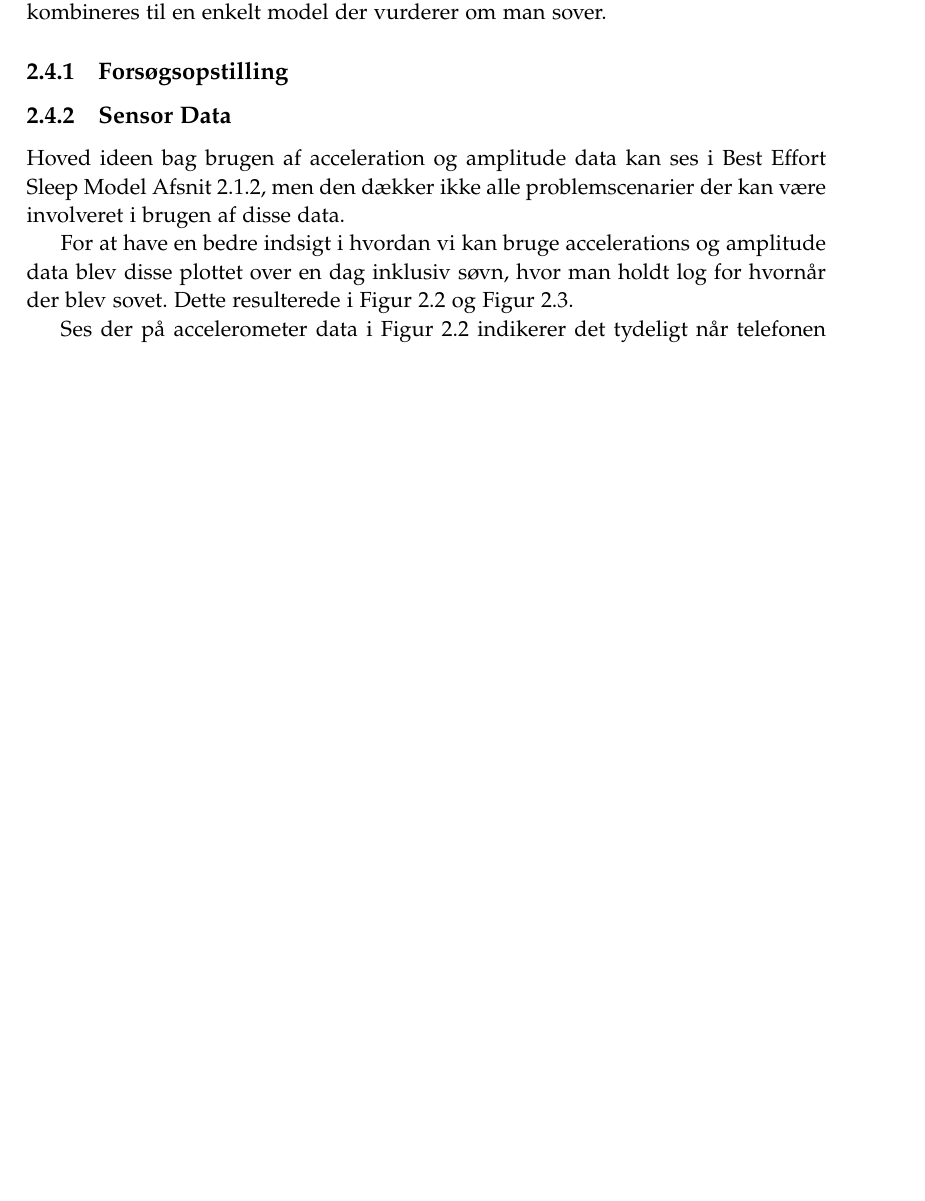
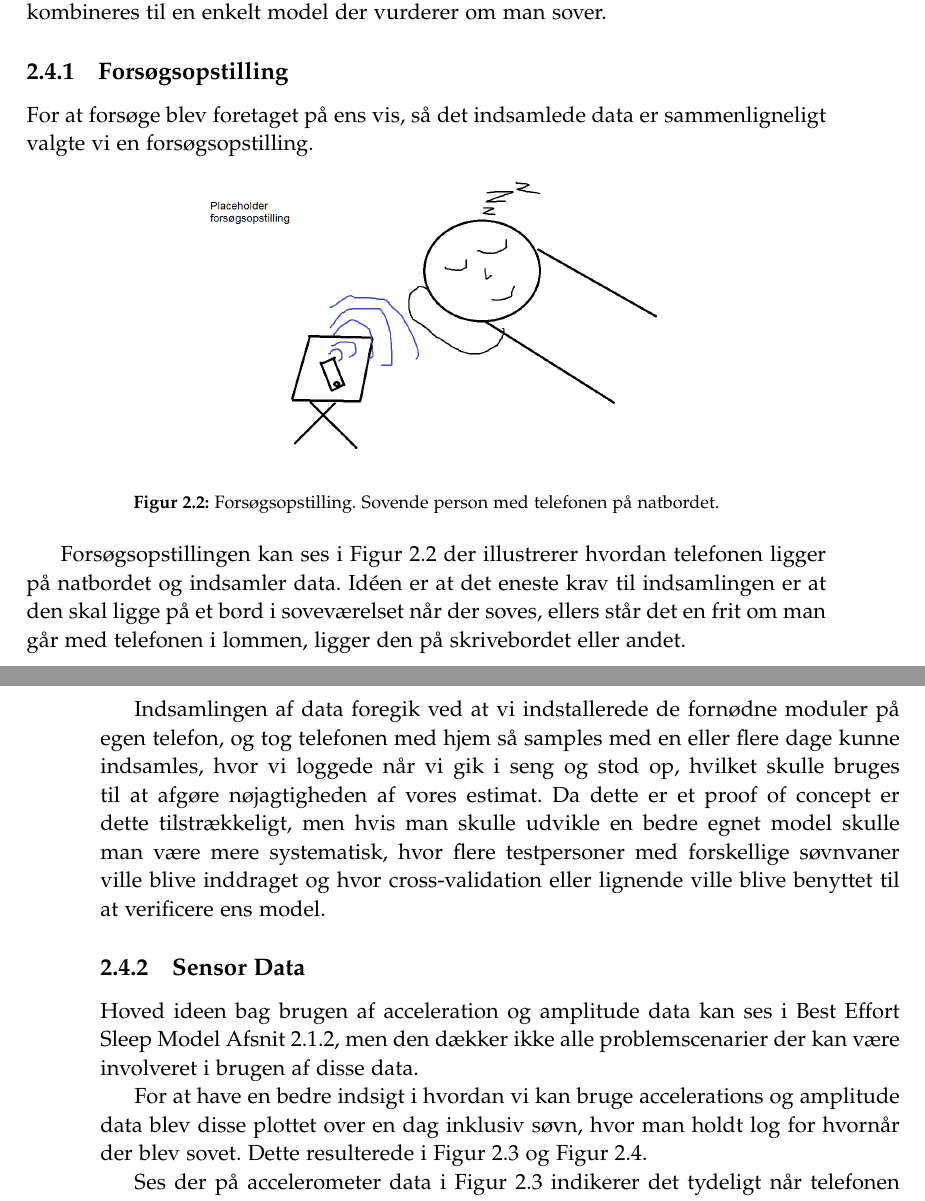
Before and after one commit to lgrave11/P8-Report, a LaTeX thesis (Report/master.tex, which reads Report/indhold/soevn/proof_of_concept.tex): part of page 17 of 40 before the commit and two parts of pages 17 and 18 of 40 after it, the two joined at a grey line, cut so that both start at the same text, the shorter picture padded with empty space. Compiled offline with pdfLaTeX; a LaTeX package or settings file that is missing is left out.

Commit message:
forsøgsopstilling samt placeholder billede

```diff
--- a/Report/indhold/soevn/proof_of_concept.tex
+++ b/Report/indhold/soevn/proof_of_concept.tex
@@ -4,6 +4,23 @@ Der vil dog kun tages udgangspunkt i de sensorer der har fået givet en høj koe
 Disse to data typer kombineres til en enkelt model der vurderer om man sover.
 
 \subsection{Forsøgsopstilling}
+%Disposition:
+%Billede af opstilling
+%Bare tage med hjem og sove
+%Flere forsøg og systematisk tilgang kunne være brugt og skulle gøres hvis det ikke bare var proof of concept.
+For at forsøge blev foretaget på ens vis, så det indsamlede data er sammenligneligt valgte vi en forsøgsopstilling.
+\begin{figure}[h]
+	\centering
+	\includegraphics[scale=0.3]{forsoegsopstilling}
+	\caption{Forsøgsopstilling. Sovende person med telefonen på natbordet.}
+	\label{fig:forsoegopstillings}
+\end{figure}
+
+Forsøgsopstillingen kan ses i \cref{fig:forsoegopstillings} der illustrerer hvordan telefonen ligger på natbordet og indsamler data.
+Idéen er at det eneste krav til indsamlingen er at den skal ligge på et bord i soveværelset når der soves, ellers står det en frit om man går med telefonen i lommen, ligger den på skrivebordet eller andet.
+
+Indsamlingen af data foregik ved at vi indstallerede de fornødne moduler på egen telefon, og tog telefonen med hjem så samples med en eller flere dage kunne indsamles, hvor vi loggede når vi gik i seng og stod op, hvilket skulle bruges til at afgøre nøjagtigheden af vores estimat.
+Da dette er et proof of concept er dette tilstrækkeligt, men hvis man skulle udvikle en bedre egnet model skulle man være mere systematisk, hvor flere testpersoner med forskellige søvnvaner ville blive inddraget og hvor cross-validation eller lignende ville blive benyttet til at verificere ens model.
 
 \subsection{Sensor Data}
 Hoved ideen bag brugen af acceleration og amplitude data kan ses i Best Effort Sleep Model \cref{sec:BES}, men den dækker ikke alle problemscenarier der kan være involveret i brugen af disse data.
```
Also changed, not shown: Report/grafik/forsoegsopstilling.png (added).
